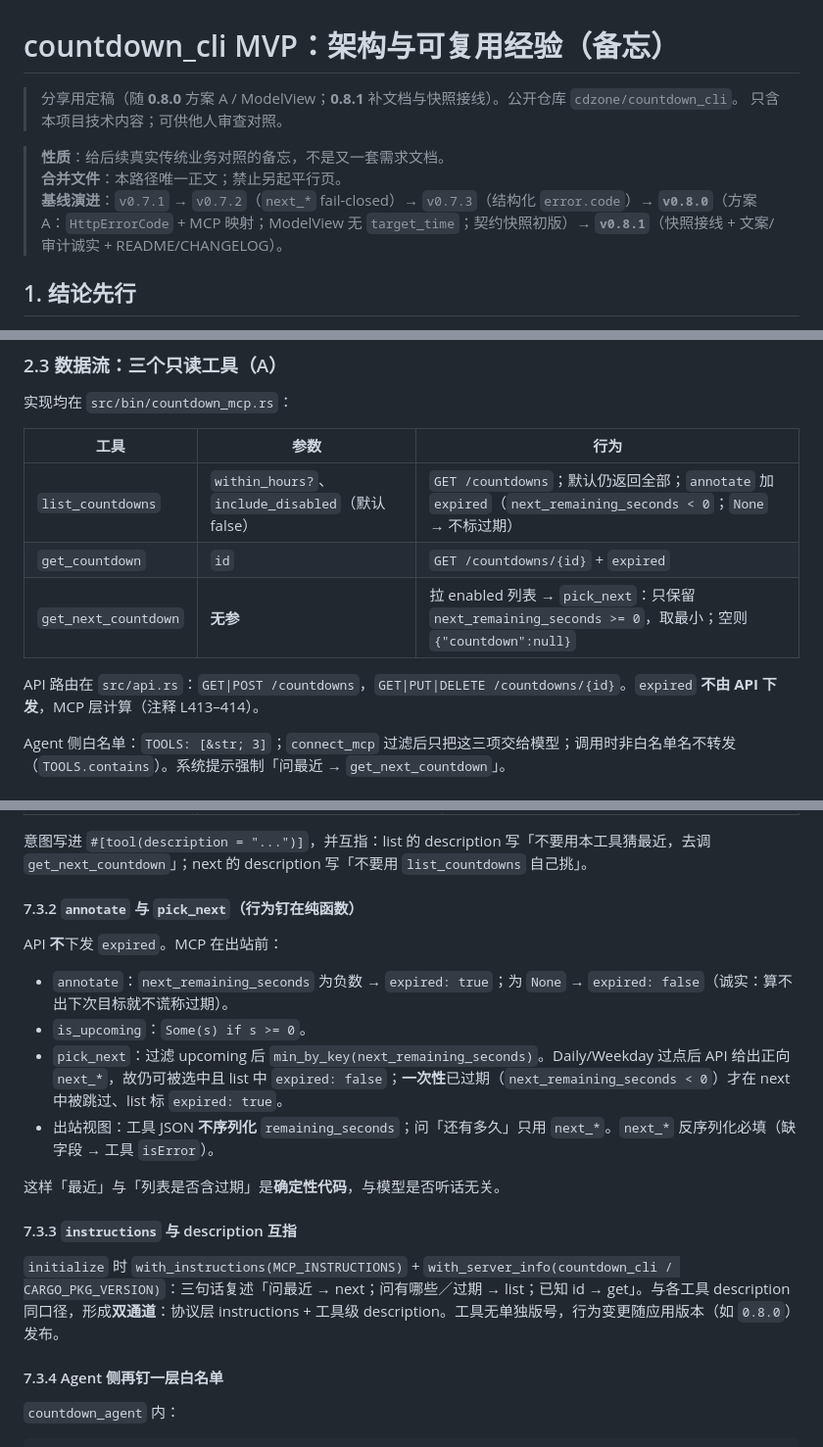
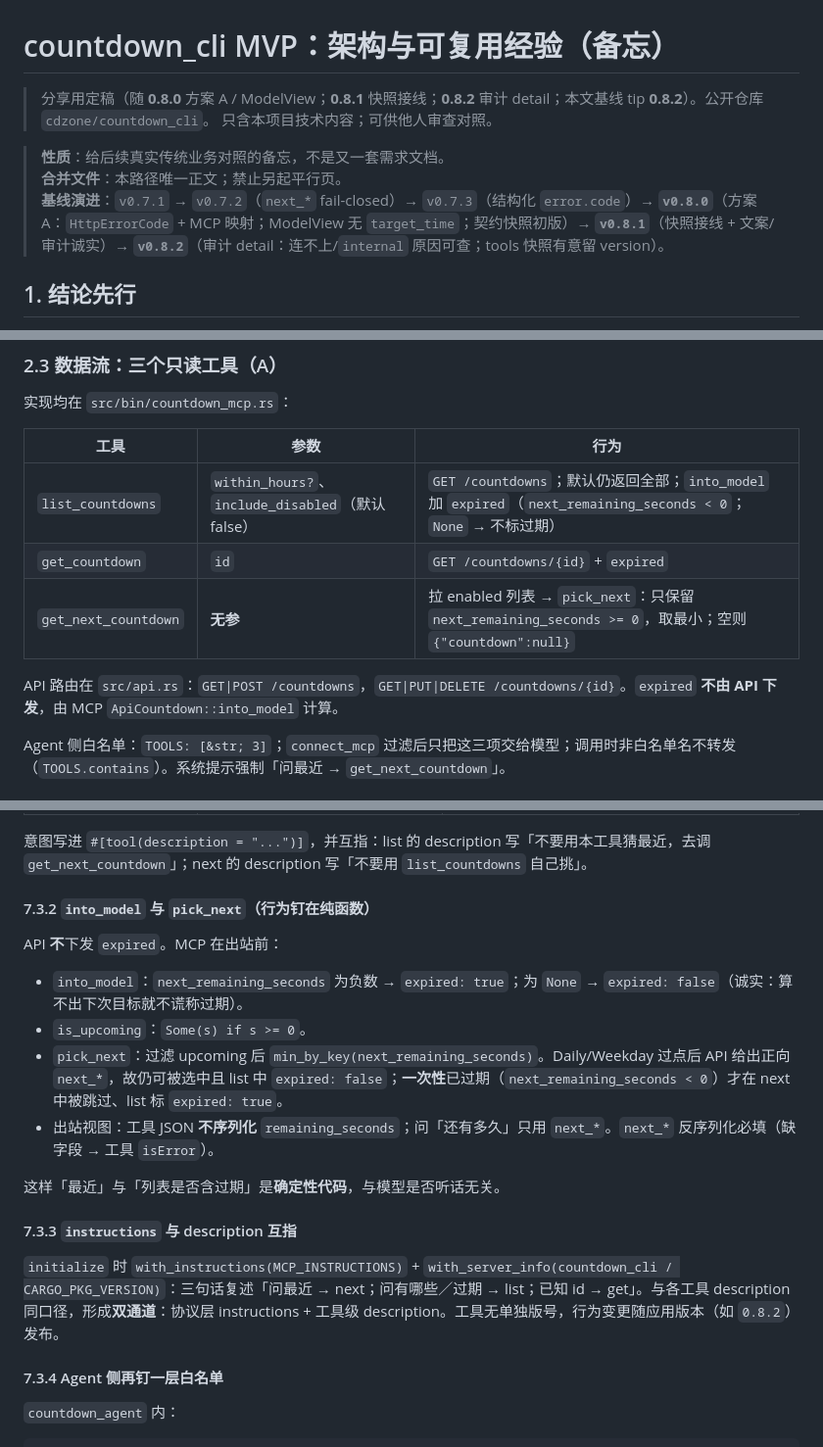
Before and after one commit to cdzone/countdown_cli, a Markdown page: docs/mvp-arch-lessons.md, 3 parts joined by grey strips. Shown at 98% size. Drawn GitHub-style.

```diff
--- a/docs/mvp-arch-lessons.md
+++ b/docs/mvp-arch-lessons.md
@@ -1,11 +1,11 @@
 # countdown_cli MVP：架构与可复用经验（备忘）
 
-> 分享用定稿（随 **0.8.0** 方案 A / ModelView；**0.8.1** 补文档与快照接线）。公开仓库 `cdzone/countdown_cli`。
+> 分享用定稿（随 **0.8.0** 方案 A / ModelView；**0.8.1** 快照接线；**0.8.2** 审计 detail；本文基线 tip **0.8.2**）。公开仓库 `cdzone/countdown_cli`。
 > 只含本项目技术内容；可供他人审查对照。
 
 > **性质**：给后续真实传统业务对照的备忘，不是又一套需求文档。
 > **合并文件**：本路径唯一正文；禁止另起平行页。
-> **基线演进**：`v0.7.1` → `v0.7.2`（`next_*` fail-closed）→ `v0.7.3`（结构化 `error.code`）→ **`v0.8.0`**（方案 A：`HttpErrorCode` + MCP 映射；ModelView 无 `target_time`；契约快照初版）→ **`v0.8.1`**（快照接线 + 文案/审计诚实 + README/CHANGELOG）。
+> **基线演进**：`v0.7.1` → `v0.7.2`（`next_*` fail-closed）→ `v0.7.3`（结构化 `error.code`）→ **`v0.8.0`**（方案 A：`HttpErrorCode` + MCP 映射；ModelView 无 `target_time`；契约快照初版）→ **`v0.8.1`**（快照接线 + 文案/审计诚实）→ **`v0.8.2`**（审计 detail：连不上/`internal` 原因可查；tools 快照有意留 version）。
 
 ## 1. 结论先行
 
@@ -54,11 +54,11 @@ CountdownStore（config.toml）
 
 | 工具 | 参数 | 行为 |
 |---|---|---|
-| `list_countdowns` | `within_hours?`、`include_disabled`（默认 false） | `GET /countdowns`；默认仍返回全部；`annotate` 加 `expired`（`next_remaining_seconds < 0`；`None` → 不标过期） |
+| `list_countdowns` | `within_hours?`、`include_disabled`（默认 false） | `GET /countdowns`；默认仍返回全部；`into_model` 加 `expired`（`next_remaining_seconds < 0`；`None` → 不标过期） |
 | `get_countdown` | `id` | `GET /countdowns/{id}` + `expired` |
 | `get_next_countdown` | **无参** | 拉 enabled 列表 → `pick_next`：只保留 `next_remaining_seconds >= 0`，取最小；空则 `{"countdown":null}` |
 
-API 路由在 `src/api.rs`：`GET|POST /countdowns`，`GET|PUT|DELETE /countdowns/{id}`。`expired` **不由 API 下发**，MCP 层计算（注释 L413–414）。
+API 路由在 `src/api.rs`：`GET|POST /countdowns`，`GET|PUT|DELETE /countdowns/{id}`。`expired` **不由 API 下发**，由 MCP `ApiCountdown::into_model` 计算。
 
 Agent 侧白名单：`TOOLS: [&str; 3]`；`connect_mcp` 过滤后只把这三项交给模型；调用时非白名单名不转发（`TOOLS.contains`）。系统提示强制「问最近 → `get_next_countdown`」。
 
@@ -378,11 +378,11 @@ countdown_agent  ──Bearer(入口令牌)──▶  countdown_mcp  ──Beare
 
 意图写进 `#[tool(description = "...")]`，并互指：list 的 description 写「不要用本工具猜最近，去调 `get_next_countdown`」；next 的 description 写「不要用 `list_countdowns` 自己挑」。
 
-#### 7.3.2 `annotate` 与 `pick_next`（行为钉在纯函数）
+#### 7.3.2 `into_model` 与 `pick_next`（行为钉在纯函数）
 
 API **不**下发 `expired`。MCP 在出站前：
 
-- `annotate`：`next_remaining_seconds` 为负数 → `expired: true`；为 `None` → `expired: false`（诚实：算不出下次目标就不谎称过期）。
+- `into_model`：`next_remaining_seconds` 为负数 → `expired: true`；为 `None` → `expired: false`（诚实：算不出下次目标就不谎称过期）。
 - `is_upcoming`：`Some(s) if s >= 0`。
 - `pick_next`：过滤 upcoming 后 `min_by_key(next_remaining_seconds)`。Daily/Weekday 过点后 API 给出正向 `next_*`，故仍可被选中且 list 中 `expired: false`；**一次性**已过期（`next_remaining_seconds < 0`）才在 next 中被跳过、list 标 `expired: true`。
 - 出站视图：工具 JSON **不序列化** `remaining_seconds`；问「还有多久」只用 `next_*`。`next_*` 反序列化必填（缺字段 → 工具 `isError`）。
@@ -391,7 +391,7 @@ API **不**下发 `expired`。MCP 在出站前：
 
 #### 7.3.3 `instructions` 与 description 互指
 
-`initialize` 时 `with_instructions(MCP_INSTRUCTIONS)` + `with_server_info(countdown_cli / CARGO_PKG_VERSION)`：三句话复述「问最近 → next；问有哪些／过期 → list；已知 id → get」。与各工具 description 同口径，形成**双通道**：协议层 instructions + 工具级 description。工具无单独版号，行为变更随应用版本（如 `0.8.0`）发布。
+`initialize` 时 `with_instructions(MCP_INSTRUCTIONS)` + `with_server_info(countdown_cli / CARGO_PKG_VERSION)`：三句话复述「问最近 → next；问有哪些／过期 → list；已知 id → get」。与各工具 description 同口径，形成**双通道**：协议层 instructions + 工具级 description。工具无单独版号，行为变更随应用版本（如 `0.8.2`）发布。
 
 #### 7.3.4 Agent 侧再钉一层白名单
 
```
Also changed, not shown: other parts of docs/mvp-arch-lessons.md (+12 -12 lines), CHANGELOG.md (+1 -0 lines).
